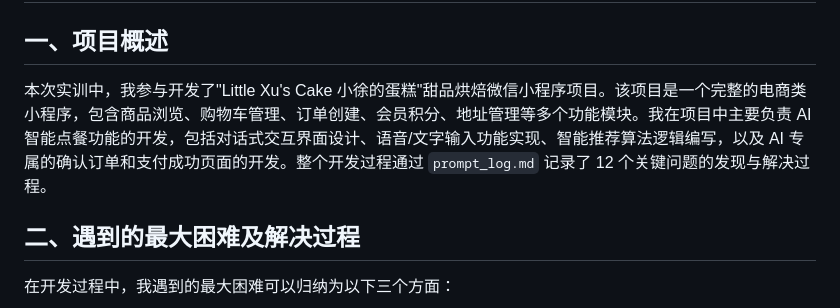
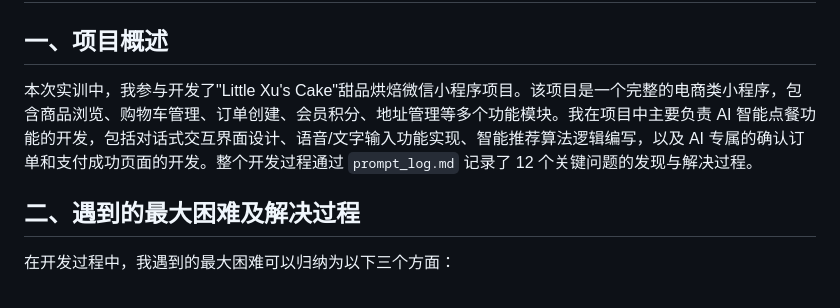
Before and after one commit to myx212/Little-Xus-Cake, a Markdown page: 个人实训总结报告.md, the part around the change. Drawn GitHub-style.

Commit message:
docs:update 个人实训总结报告

```diff
--- a/个人实训总结报告.md
+++ b/个人实训总结报告.md
@@ -2,7 +2,7 @@
 
 ## 一、项目概述
 
-本次实训中，我参与开发了"Little Xu's Cake 小徐的蛋糕"甜品烘焙微信小程序项目。该项目是一个完整的电商类小程序，包含商品浏览、购物车管理、订单创建、会员积分、地址管理等多个功能模块。我在项目中主要负责 AI 智能点餐功能的开发，包括对话式交互界面设计、语音/文字输入功能实现、智能推荐算法逻辑编写，以及 AI 专属的确认订单和支付成功页面的开发。整个开发过程通过 `prompt_log.md` 记录了 12 个关键问题的发现与解决过程。
+本次实训中，我参与开发了"Little Xu's Cake"甜品烘焙微信小程序项目。该项目是一个完整的电商类小程序，包含商品浏览、购物车管理、订单创建、会员积分、地址管理等多个功能模块。我在项目中主要负责 AI 智能点餐功能的开发，包括对话式交互界面设计、语音/文字输入功能实现、智能推荐算法逻辑编写，以及 AI 专属的确认订单和支付成功页面的开发。整个开发过程通过 `prompt_log.md` 记录了 12 个关键问题的发现与解决过程。
 
 ## 二、遇到的最大困难及解决过程
 
```
